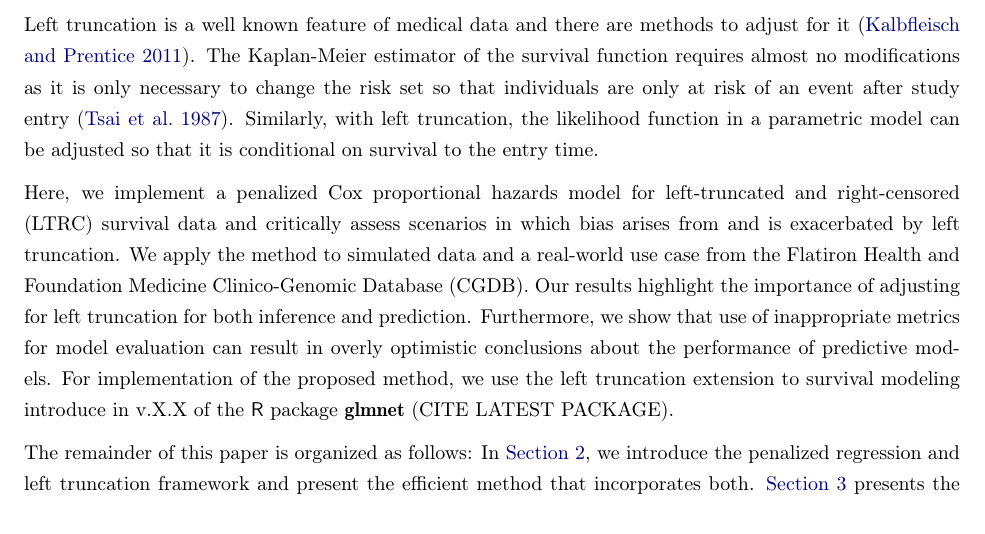
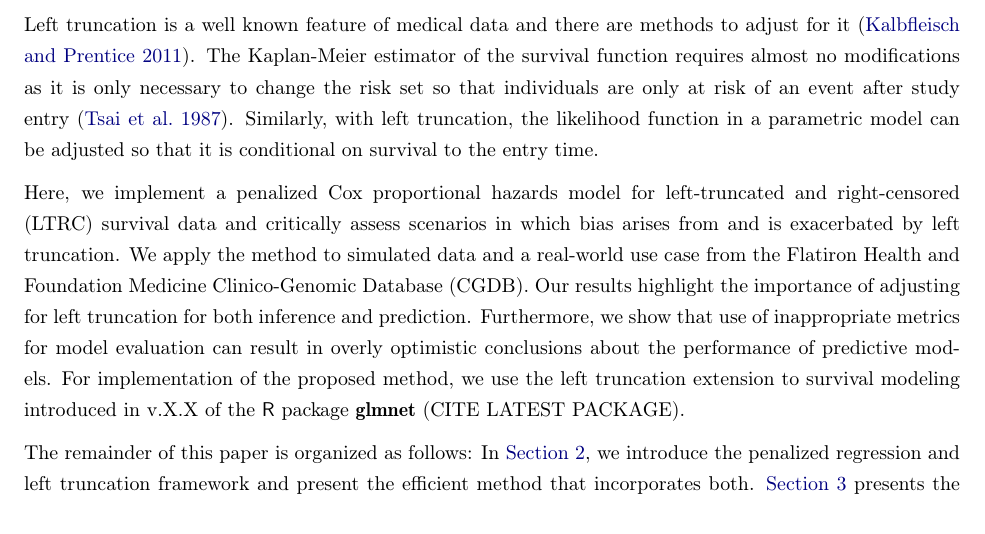
Before and after one commit to phcanalytics/coxnet-ltrc, a LaTeX paper (manuscript.tex): part of page 2 of 19, cut so that both start at the same text. Compiled offline with pdfLaTeX; a missing bibliography style is replaced by a similar one.

Commit message:
Another typo fix

```diff
--- a/manuscript.tex
+++ b/manuscript.tex
@@ -203,7 +203,7 @@ A common challenge in survival data is that patients are often included in the d
 
 Left truncation is a well known feature of medical data and there are methods to adjust for it \citep{kalbfleisch2011statistical}. The Kaplan-Meier estimator of the survival function requires almost no modifications as it is only necessary to change the risk set so that individuals are only at risk of an event after study entry \citep{tsai1987note}. Similarly, with left truncation, the likelihood function in a parametric model can be adjusted so that it is conditional on survival to the entry time.
 
-Here, we implement a penalized Cox proportional hazards model for left-truncated and right-censored (LTRC) survival data and critically assess scenarios in which bias arises from and is exacerbated by left truncation. We apply the method to simulated data and a real-world use case from the Flatiron Health and Foundation Medicine Clinico-Genomic Database (CGDB). Our results highlight the importance of adjusting for left truncation for both inference and prediction. Furthermore, we show that use of inappropriate metrics for model evaluation can result in overly optimistic conclusions about the performance of predictive models. For implementation of the proposed method, we use the left truncation extension to survival modeling introduce in v.X.X of the \textsf{R} package \pkg{glmnet} (CITE LATEST PACKAGE).
+Here, we implement a penalized Cox proportional hazards model for left-truncated and right-censored (LTRC) survival data and critically assess scenarios in which bias arises from and is exacerbated by left truncation. We apply the method to simulated data and a real-world use case from the Flatiron Health and Foundation Medicine Clinico-Genomic Database (CGDB). Our results highlight the importance of adjusting for left truncation for both inference and prediction. Furthermore, we show that use of inappropriate metrics for model evaluation can result in overly optimistic conclusions about the performance of predictive models. For implementation of the proposed method, we use the left truncation extension to survival modeling introduced in v.X.X of the \textsf{R} package \pkg{glmnet} (CITE LATEST PACKAGE).
 
 The remainder of this paper is organized as follows: In \autoref{sec:methods}, we introduce the penalized regression and left truncation framework and present the efficient method that incorporates both. \autoref{sec:simulation} presents the simulation results and \autoref{sec:rwd} considers a real-world dataset that combines electronic health records and genomic testing information. Finally, we discuss general takeaways and survival modeling recommendations in \autoref{sec:discussion}.
 
```
Also changed, not shown: manuscript.pdf.
